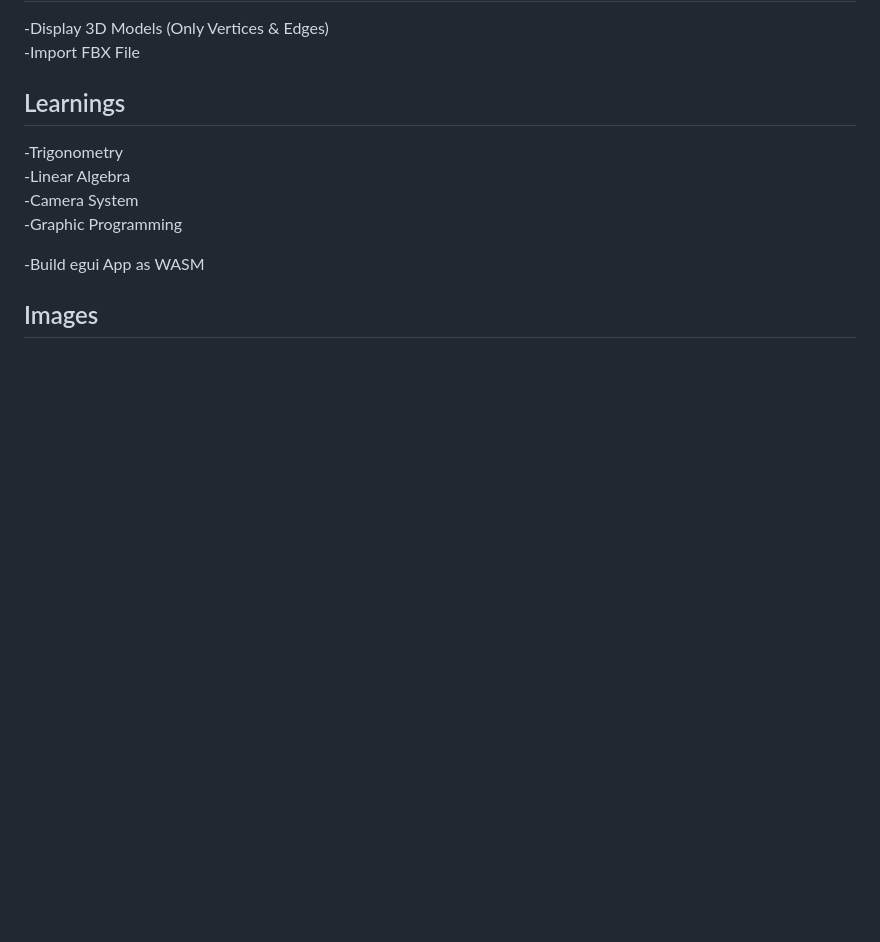
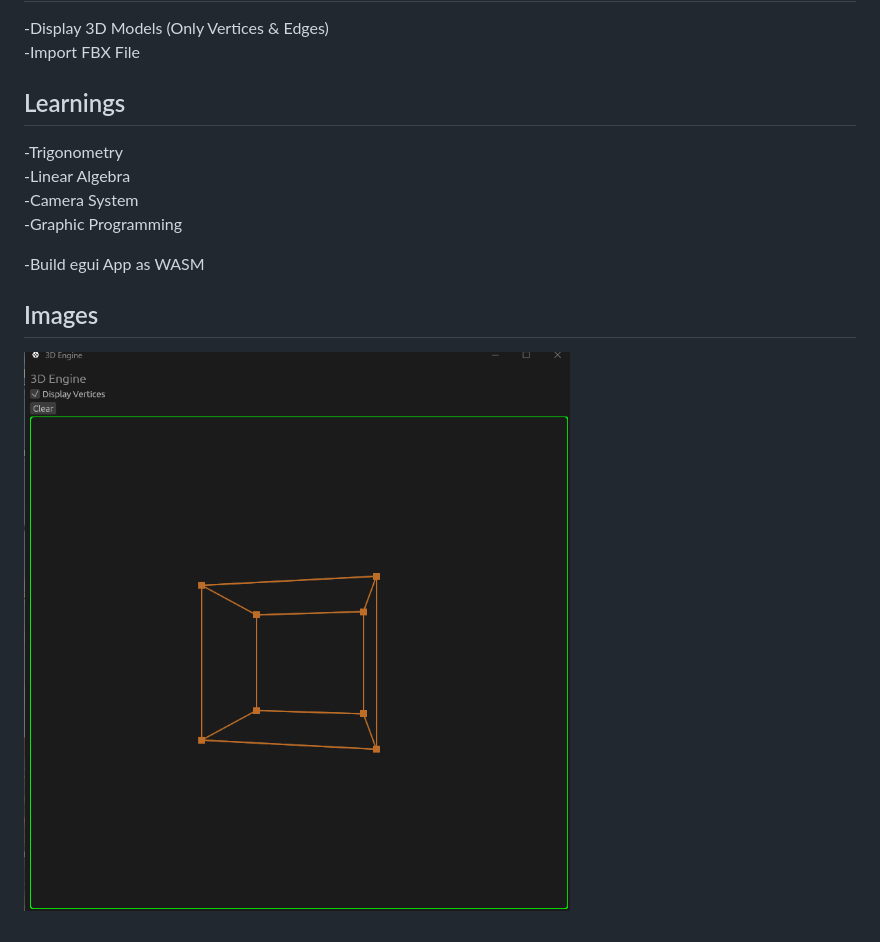
Before and after one commit to BarbasOyun/3DEngine, a Markdown page: README.md, the part around the change. Rendered like a GitHub page; pictures changed too: Assets/3DEngine.gif (added); blank space fills up the shorter version.

```diff
--- a/README.md
+++ b/README.md
@@ -18,3 +18,4 @@
 -Build egui App as WASM<br>
 
 ## Images
+![Spinning Cube](Assets/3DEngine.gif)
```
